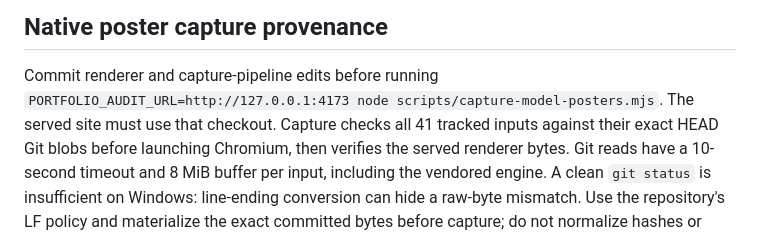
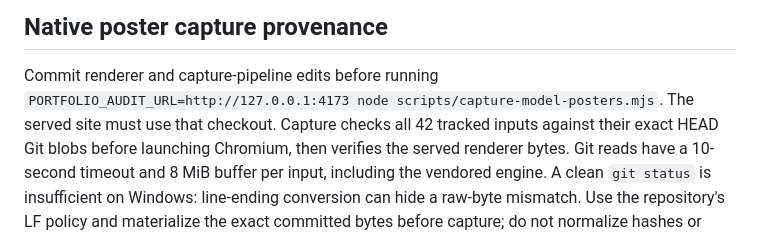
Before and after one commit to pH34r-pH/Portfolio, a Markdown page: docs/native-rendering-quality.md, the part around the change. Drawn GitHub-style.

Commit message:
Document complete capture provenance input count

```diff
--- a/docs/native-rendering-quality.md
+++ b/docs/native-rendering-quality.md
@@ -206,7 +206,7 @@ metadata; a preview overlay is not a qualified release artifact.
 
 Commit renderer and capture-pipeline edits before running
 `PORTFOLIO_AUDIT_URL=http://127.0.0.1:4173 node scripts/capture-model-posters.mjs`.
-The served site must use that checkout. Capture checks all 41 tracked inputs
+The served site must use that checkout. Capture checks all 42 tracked inputs
 against their exact HEAD Git blobs before launching Chromium, then verifies the
 served renderer bytes. Git reads have a 10-second timeout and 8 MiB buffer per
 input, including the vendored engine. A clean `git status` is insufficient on
```
